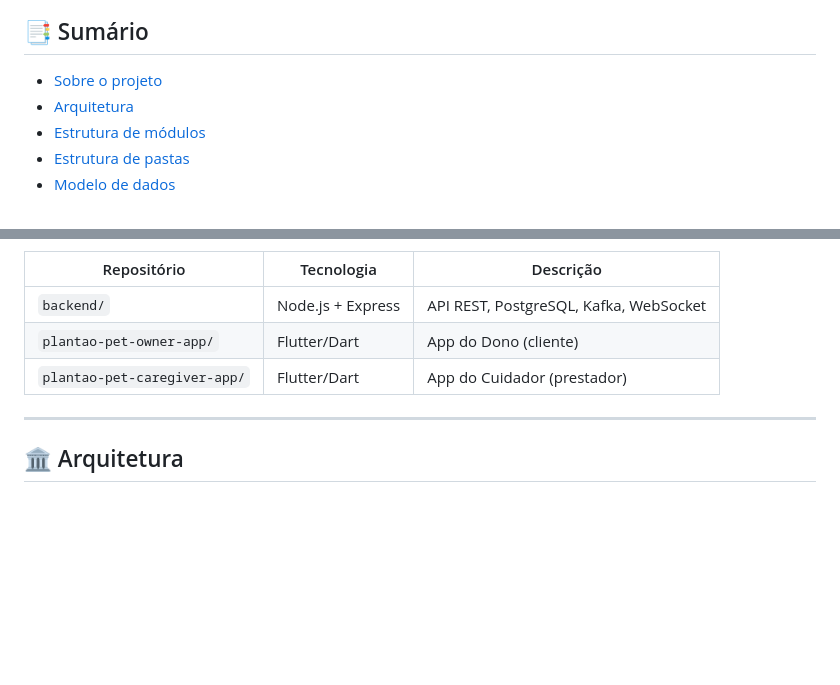
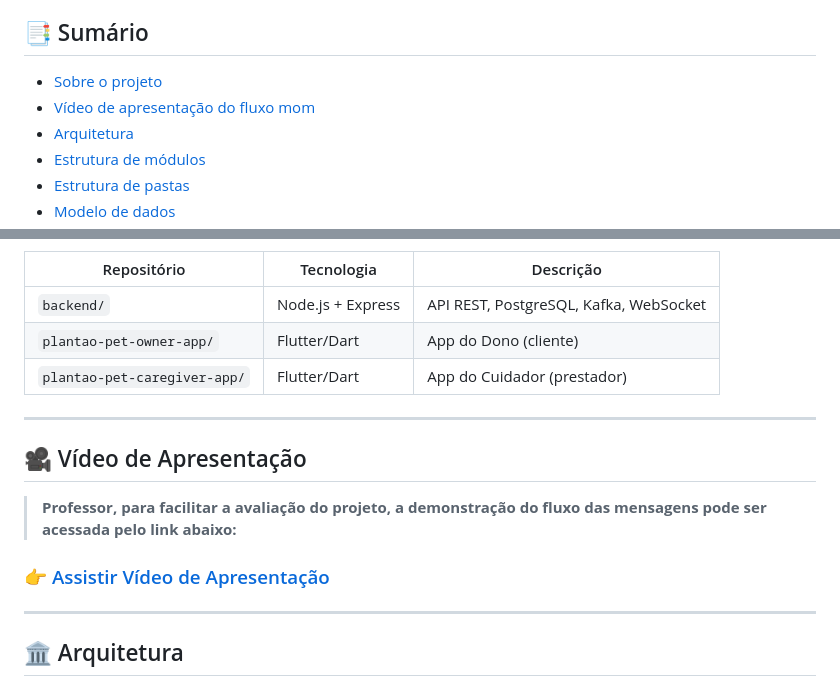
Before and after one commit to marcosffp/plantao-pet-system, a Markdown page: README.md, 2 parts joined by grey strips. Rendered like a GitHub page; blank space fills up the shorter version.

```diff
--- a/README.md
+++ b/README.md
@@ -20,6 +20,7 @@
 ## 📑 Sumário
 
 - [Sobre o projeto](#-sobre-o-projeto)
+- [Vídeo de apresentação do fluxo mom](#-vídeo-de-apresentação)
 - [Arquitetura](#-arquitetura)
 - [Estrutura de módulos](#-estrutura-de-módulos)
 - [Estrutura de pastas](#-estrutura-de-pastas)
@@ -46,6 +47,14 @@ O projeto é composto por três repositórios integrados:
 | `backend/` | Node.js + Express | API REST, PostgreSQL, Kafka, WebSocket |
 | `plantao-pet-owner-app/` | Flutter/Dart | App do Dono (cliente) |
 | `plantao-pet-caregiver-app/` | Flutter/Dart | App do Cuidador (prestador) |
+
+---
+
+## 🎥 Vídeo de Apresentação
+
+> **Professor, para facilitar a avaliação do projeto, a demonstração do fluxo das mensagens pode ser acessada pelo link abaixo:**
+
+### 👉 [Assistir Vídeo de Apresentação](https://drive.google.com/file/d/12Vf2aGwrp9X9751zxPZRw6eRGAjnw2HE/view?usp=sharing)
 
 ---
 
```
